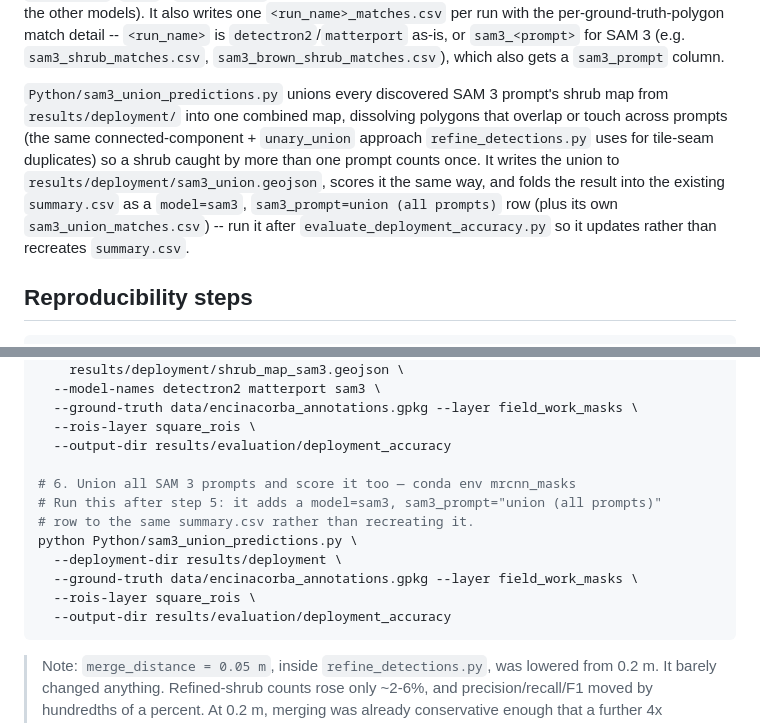
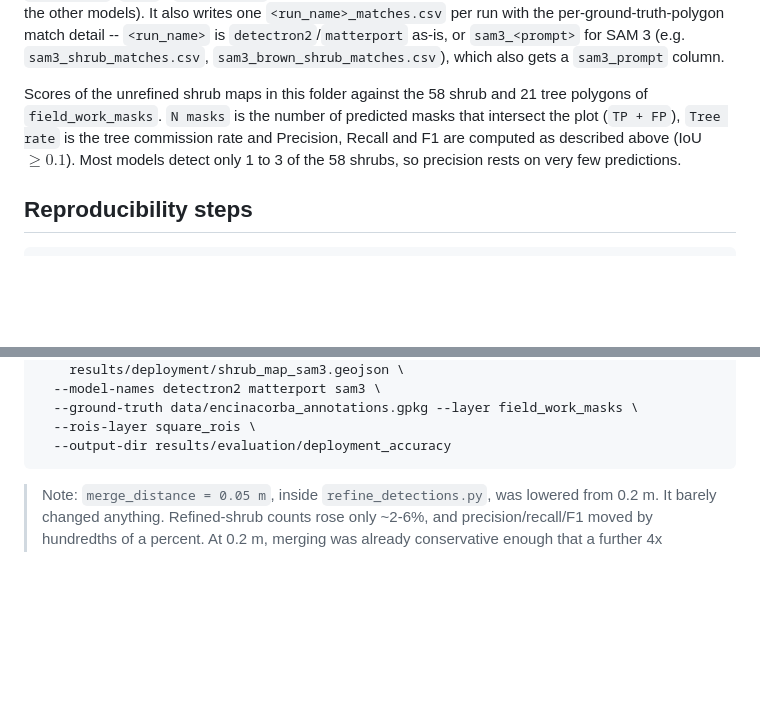
Before and after one commit to CristianICS/shrubs-segmentation, a Markdown page: results/deployment/README.md, 2 parts joined by grey strips. GitHub-like rendering; blank space fills up the shorter version.

````diff
--- a/results/deployment/README.md
+++ b/results/deployment/README.md
@@ -73,7 +73,7 @@ The `field_work_masks` layer contains every shrub inside the validation plots (`
 
 After the evaluation, a summary with the statistics per model is created with the following variables: `model`, `sam3_prompt`, `n_gt_shrub`, `n_matched_shrub`, `n_predictions_in_plot`, `true_positives`, `false_positives`, `false_negatives`, `precision`, `recall`, `f1`, `mean_matched_iou`, `n_gt_tree`, `n_matched_tree`, `tree_commission_rate`. `model` is always the base model type (`detectron2`, `matterport`, `sam3`); `sam3_prompt` disambiguates the SAM 3 rows by the text prompt used (empty for the other models). It also writes one `<run_name>_matches.csv` per run with the per-ground-truth-polygon match detail -- `<run_name>` is `detectron2`/`matterport` as-is, or `sam3_<prompt>` for SAM 3 (e.g. `sam3_shrub_matches.csv`, `sam3_brown_shrub_matches.csv`), which also gets a `sam3_prompt` column.
 
-`Python/sam3_union_predictions.py` unions every discovered SAM 3 prompt's shrub map from `results/deployment/` into one combined map, dissolving polygons that overlap or touch across prompts (the same connected-component + `unary_union` approach `refine_detections.py` uses for tile-seam duplicates) so a shrub caught by more than one prompt counts once. It writes the union to `results/deployment/sam3_union.geojson`, scores it the same way, and folds the result into the existing `summary.csv` as a `model=sam3`, `sam3_prompt=union (all prompts)` row (plus its own `sam3_union_matches.csv`) -- run it after `evaluate_deployment_accuracy.py` so it updates rather than recreates `summary.csv`.
+Scores of the unrefined shrub maps in this folder against the 58 shrub and 21 tree polygons of `field_work_masks`. `N masks` is the number of predicted masks that intersect the plot (`TP + FP`), `Tree rate` is the tree commission rate and Precision, Recall and F1 are computed as described above (IoU $\geq 0.1$). Most models detect only 1 to 3 of the 58 shrubs, so precision rests on very few predictions.
 
 ## Reproducibility steps
 
@@ -145,15 +145,6 @@ python Python/evaluate_deployment_accuracy.py \
   --ground-truth data/encinacorba_annotations.gpkg --layer field_work_masks \
   --rois-layer square_rois \
   --output-dir results/evaluation/deployment_accuracy
-
-# 6. Union all SAM 3 prompts and score it too — conda env mrcnn_masks
-# Run this after step 5: it adds a model=sam3, sam3_prompt="union (all prompts)"
-# row to the same summary.csv rather than recreating it.
-python Python/sam3_union_predictions.py \
-  --deployment-dir results/deployment \
-  --ground-truth data/encinacorba_annotations.gpkg --layer field_work_masks \
-  --rois-layer square_rois \
-  --output-dir results/evaluation/deployment_accuracy
 ```
 
 > Note: `merge_distance = 0.05 m`, inside `refine_detections.py`, was lowered from 0.2 m. It barely changed anything. Refined-shrub counts rose only ~2-6%, and precision/recall/F1 moved by hundredths of a percent. At 0.2 m, merging was already conservative enough that a further 4x reduction has little left to affect — most nearby fragments that were going to stay separate already had.
````
Also changed, not shown: other parts of results/deployment/README.md (+1 -1 lines), results/lidar_refined/README.md (added, +69 -0 lines).
